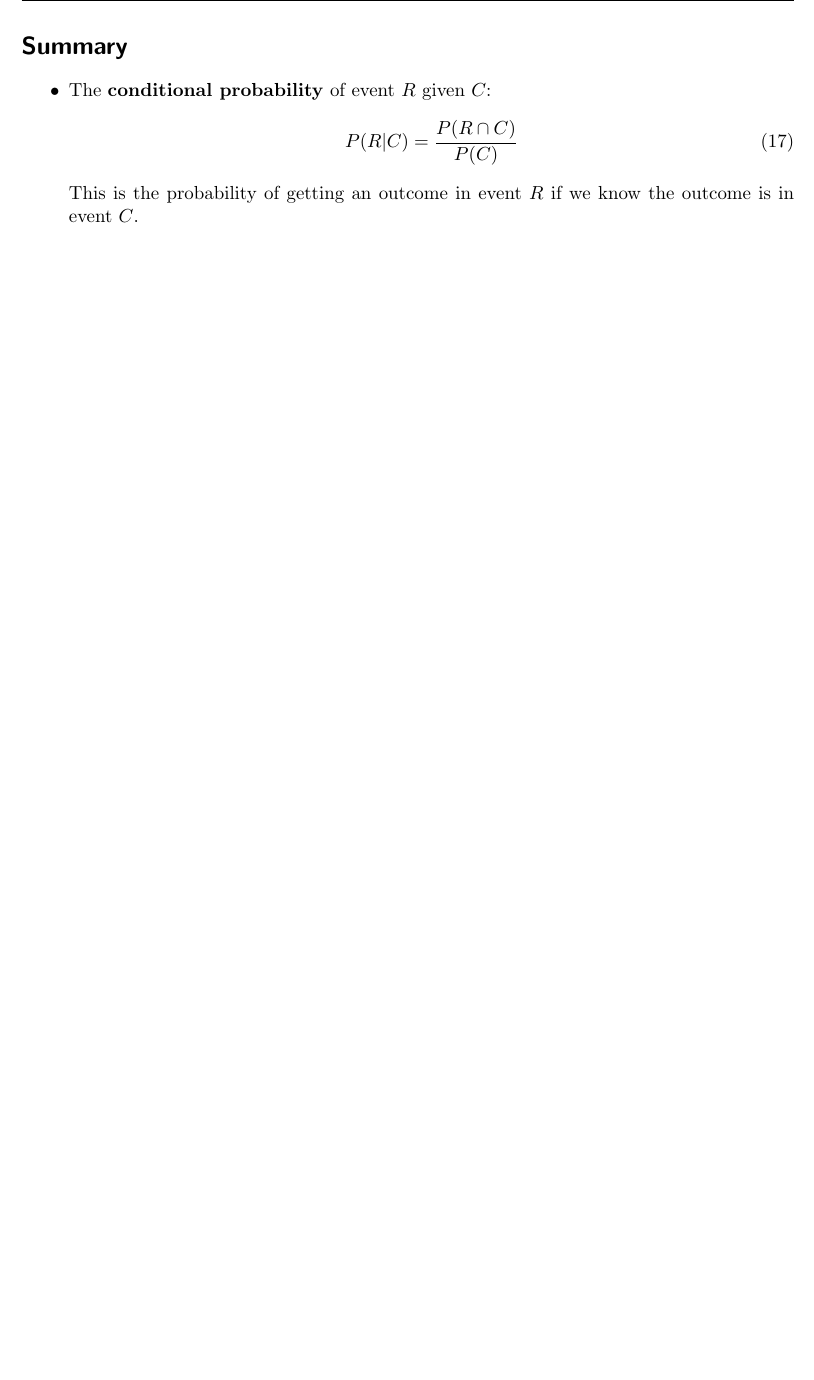
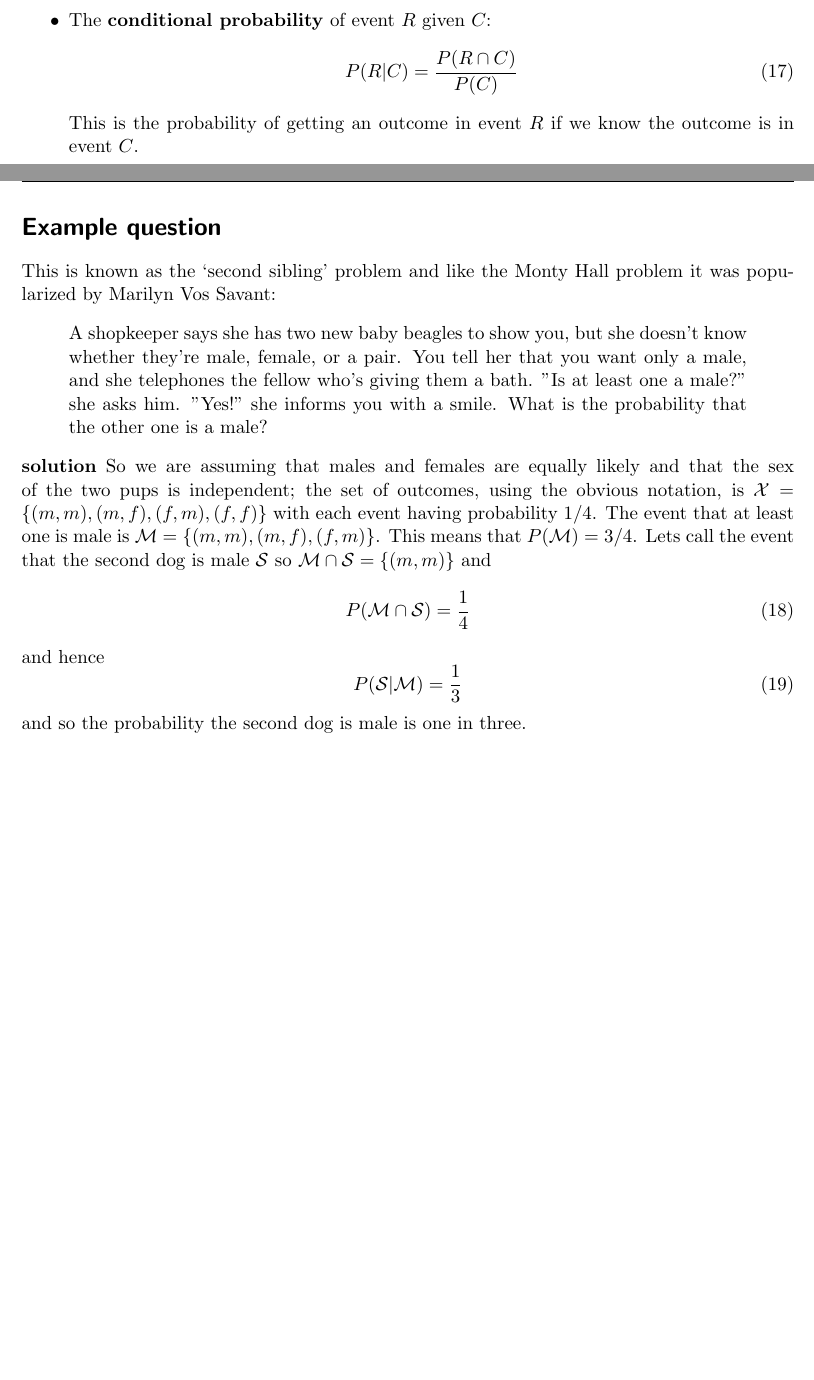
Before and after one commit to coms10011/2019_20, a LaTeX document (02_conditional_probability/source/2_conditional_probability.tex, which reads 02_conditional_probability/source/example_question.tex): part of page 4 of 4 before the commit and two parts of pages 4 and 5 of 5 after it, the two joined at a grey line, cut at the place of the change, the shorter picture padded with empty space. Compiled offline with pdfLaTeX.

Commit message:
added an example question

```diff
--- a/02_conditional_probability/source/2_conditional_probability.tex
+++ b/02_conditional_probability/source/2_conditional_probability.tex
@@ -200,5 +200,6 @@ denominator just serves to normalize the row so that it is a
 probability.
 
 \include{summary}
+\include{example_question}
 
 \end{document}
--- /dev/null
+++ b/02_conditional_probability/source/example_question.tex
@@ -0,0 +1,26 @@
+
+\ifind
+\section*{Example question}
+\else
+\subsection*{2 conditional probability - example question}
+\fi
+
+This is known as the `second sibling' problem and like the Monty Hall problem it was popularized by Marilyn Vos Savant:
+\begin{quote}
+ A shopkeeper says she has two new baby beagles to show you, but
+    she doesn't know whether they're male, female, or a pair. You tell
+    her that you want only a male, and she telephones the fellow who's
+    giving them a bath. "Is at least one a male?" she asks him. "Yes!"
+    she informs you with a smile. What is the probability that the
+    other one is a male?
+\end{quote}
+
+\noindent \textbf{solution} So we are assuming that males and females are equally likely and that the sex of the two pups is independent; the set of outcomes, using the obvious notation, is $\mathcal{X}=\{(m,m),(m,f),(f,m),(f,f)\}$ with each event having probability $1/4$. The event that at least one is male is $\mathcal{M}=\{(m,m),(m,f),(f,m)\}$. This means that $P(\mathcal{M})=3/4$. Lets call the event that the second dog is male $\mathcal{S}$ so $\mathcal{M}\cap\mathcal{S}=\{(m,m)\}$ and
+\begin{equation}
+P(\mathcal{M}\cap\mathcal{S})=\frac{1}{4}
+\end{equation}
+and hence
+\begin{equation}
+P(\mathcal{S}|\mathcal{M})=\frac{1}{3}
+\end{equation}
+and so the probability the second dog is male is one in three.
```
Also changed, not shown: 02_conditional_probability/2_conditional_probability.pdf.
